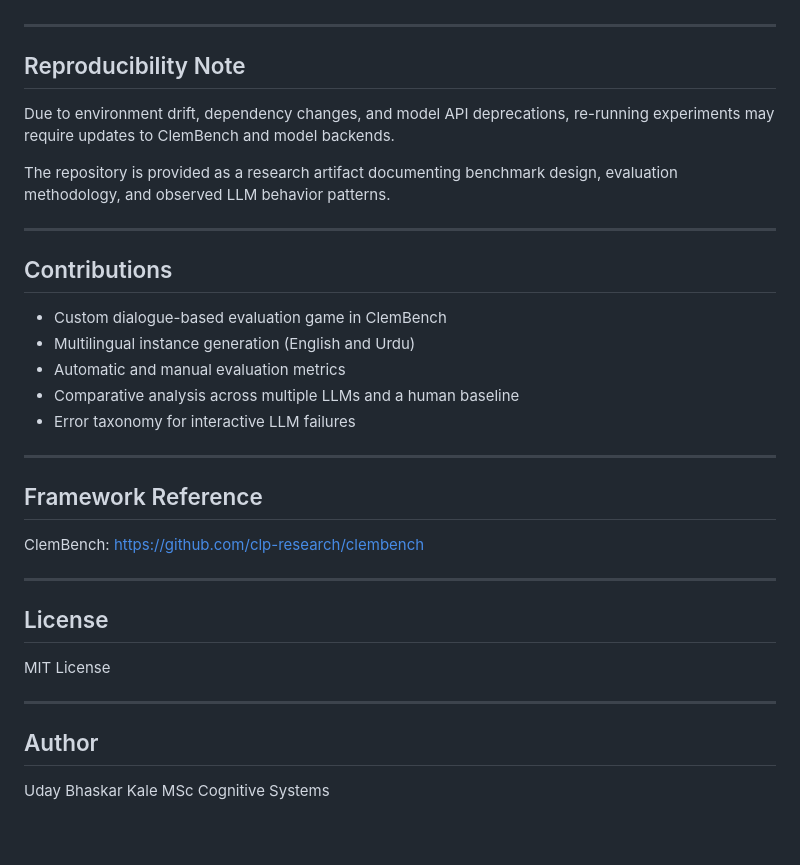
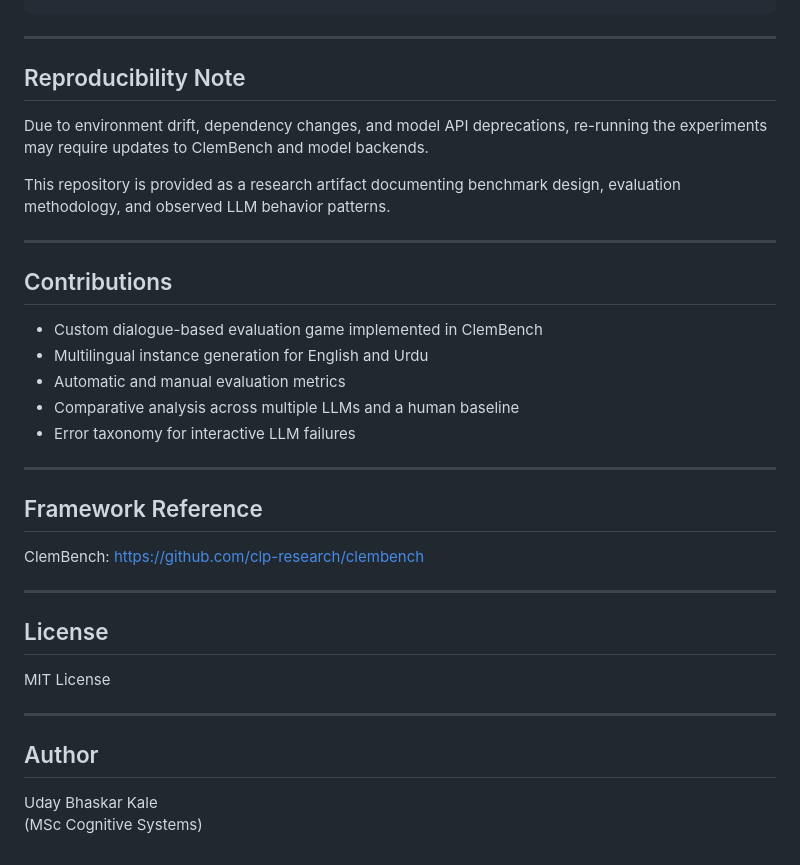
Before and after one commit to properexit/dialogue-llm-evaluator, a Markdown page: README.md, the part around one of its changes. Drawn GitHub-style.

````diff
--- a/README.md
+++ b/README.md
@@ -141,20 +153,21 @@ Compute scores:
 clem score
 clem eval
+```
 
 ---
 
 ## Reproducibility Note
 
-Due to environment drift, dependency changes, and model API deprecations, re-running experiments may require updates to ClemBench and model backends.
+Due to environment drift, dependency changes, and model API deprecations, re-running the experiments may require updates to ClemBench and model backends.
 
-The repository is provided as a research artifact documenting benchmark design, evaluation methodology, and observed LLM behavior patterns.
+This repository is provided as a research artifact documenting benchmark design, evaluation methodology, and observed LLM behavior patterns.
 
 ---
 
 ## Contributions
 
-- Custom dialogue-based evaluation game in ClemBench
-- Multilingual instance generation (English and Urdu)
+- Custom dialogue-based evaluation game implemented in ClemBench
+- Multilingual instance generation for English and Urdu
 - Automatic and manual evaluation metrics
 - Comparative analysis across multiple LLMs and a human baseline
 - Error taxonomy for interactive LLM failures
@@ -163,8 +176,7 @@ The repository is provided as a research artifact documenting benchmark design,
 
 ## Framework Reference
 
-ClemBench:
-https://github.com/clp-research/clembench
+ClemBench: https://github.com/clp-research/clembench
 
 ---
 
@@ -177,4 +189,4 @@ MIT License
 ## Author
 
 Uday Bhaskar Kale
-MSc Cognitive Systems
+(MSc Cognitive Systems)
````
Also changed, not shown: other parts of README.md (+61 -49 lines).
